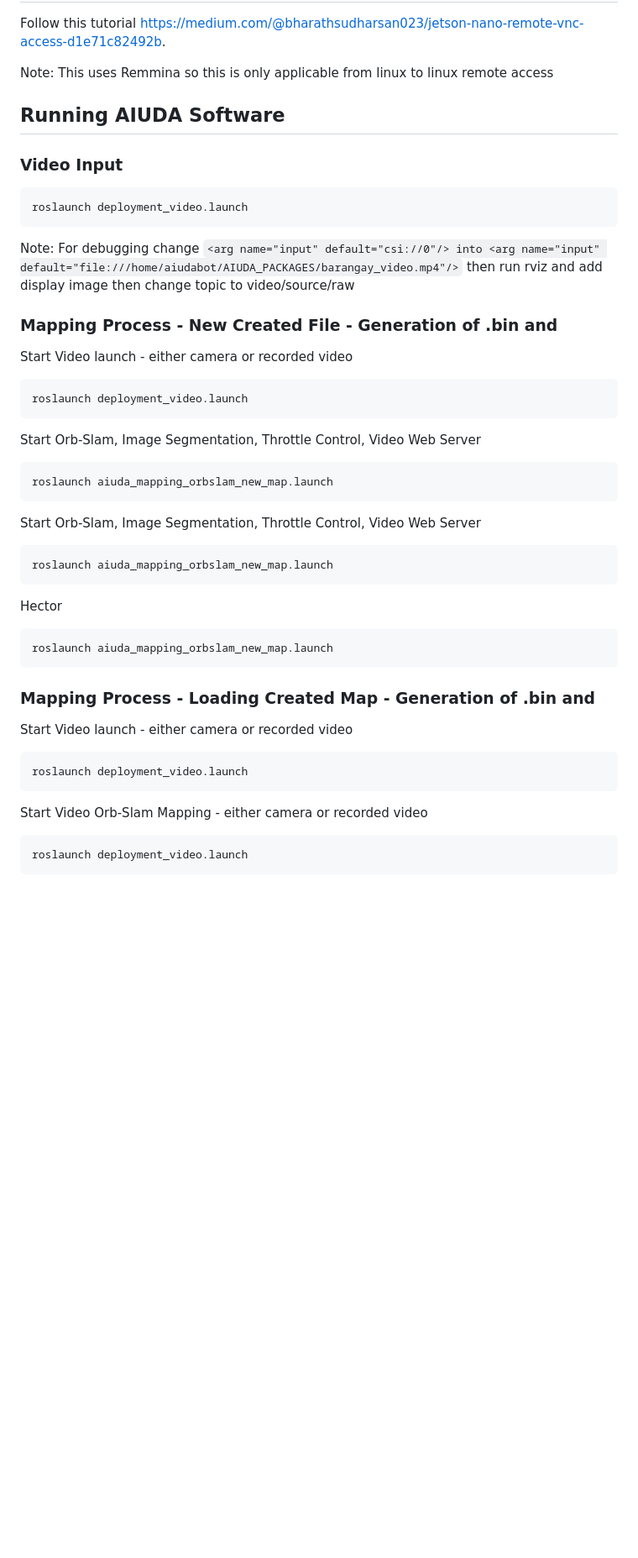
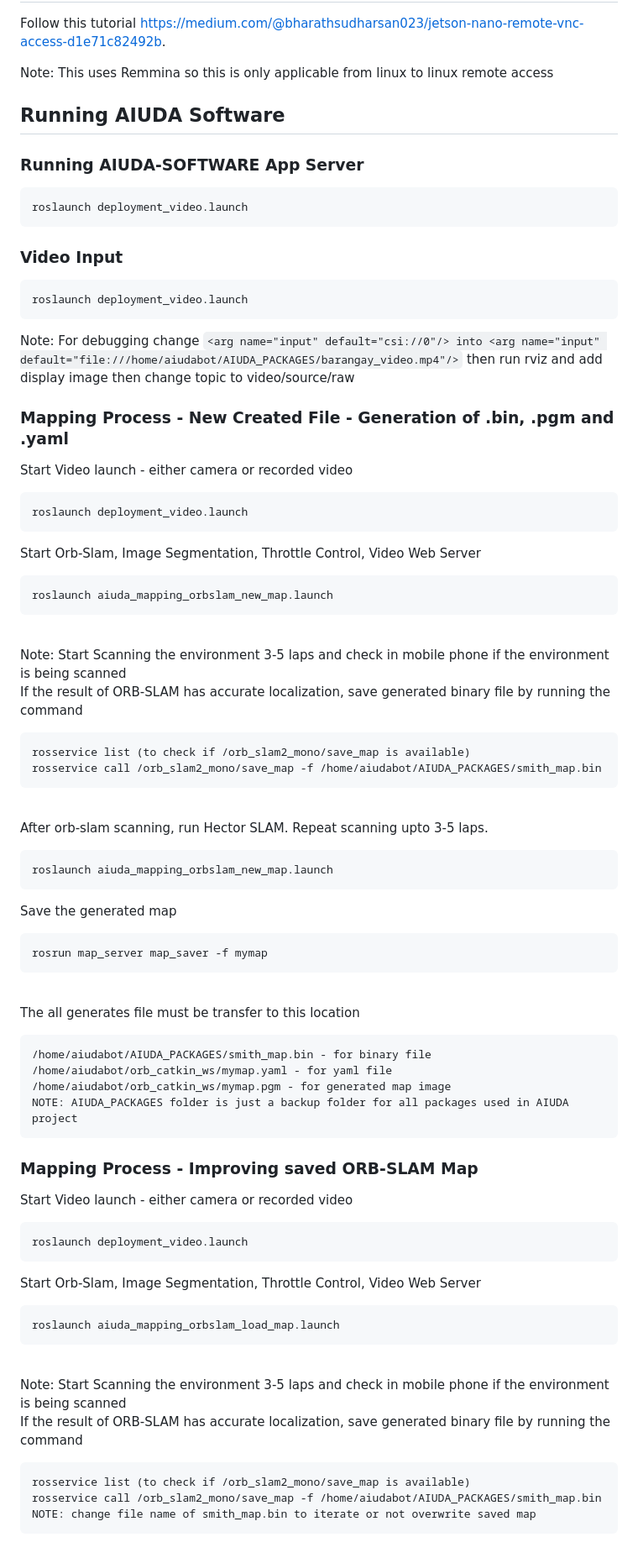
Before and after one commit to stephennacion06/aiuda-robot, a Markdown page: README.md, the part around the change. Shown: that part at 84% size. Drawn GitHub-style; blank space fills up the shorter version.

Commit message:
Update readme for Mapping

````diff
--- a/README.md
+++ b/README.md
@@ -315,6 +315,11 @@ Follow this tutorial https://medium.com/@bharathsudharsan023/jetson-nano-remote-
 Note: This uses Remmina so this is only applicable from linux to linux remote access
 
 ## Running AIUDA Software
+### Running AIUDA-SOFTWARE App Server
+```
+roslaunch deployment_video.launch
+```
+
 ### Video Input
 ```
 roslaunch deployment_video.launch
@@ -322,7 +327,7 @@ roslaunch deployment_video.launch
 Note:
 For debugging change `<arg name="input" default="csi://0"/> into <arg name="input" default="file:///home/aiudabot/AIUDA_PACKAGES/barangay_video.mp4"/>` then run rviz and add display image then change topic to video/source/raw
 
-### Mapping Process - New Created File - Generation of .bin and
+### Mapping Process - New Created File - Generation of .bin, .pgm and .yaml
 Start Video launch - either camera or recorded video
 ```
 roslaunch deployment_video.launch
@@ -331,21 +336,41 @@ Start Orb-Slam, Image Segmentation, Throttle Control, Video Web Server
 ```
 roslaunch aiuda_mapping_orbslam_new_map.launch
 ```
-Start Orb-Slam, Image Segmentation, Throttle Control, Video Web Server
+<br>Note: Start Scanning the environment 3-5 laps and check in mobile phone if the environment is being scanned
+<br> If the result of ORB-SLAM has accurate localization, save generated binary file by running the command
+```
+rosservice list (to check if /orb_slam2_mono/save_map is available)
+rosservice call /orb_slam2_mono/save_map -f /home/aiudabot/AIUDA_PACKAGES/smith_map.bin
+```
+<br> After orb-slam scanning, run Hector SLAM. Repeat scanning upto 3-5 laps.
 ```
 roslaunch aiuda_mapping_orbslam_new_map.launch
 ```
-Hector
+Save the generated map
 ```
-roslaunch aiuda_mapping_orbslam_new_map.launch
+rosrun map_server map_saver -f mymap
+```
+<br> The all generates file must be transfer to this location
+```
+/home/aiudabot/AIUDA_PACKAGES/smith_map.bin - for binary file
+/home/aiudabot/orb_catkin_ws/mymap.yaml - for yaml file
+/home/aiudabot/orb_catkin_ws/mymap.pgm - for generated map image
+NOTE: AIUDA_PACKAGES folder is just a backup folder for all packages used in AIUDA project
 ```
 
-### Mapping Process -  Loading Created Map - Generation of .bin and
+### Mapping Process -  Improving saved ORB-SLAM Map
 Start Video launch - either camera or recorded video
 ```
 roslaunch deployment_video.launch
 ```
-Start Video Orb-Slam Mapping - either camera or recorded video
+Start Orb-Slam, Image Segmentation, Throttle Control, Video Web Server
 ```
-roslaunch deployment_video.launch
+roslaunch aiuda_mapping_orbslam_load_map.launch
 ```
+<br>Note: Start Scanning the environment 3-5 laps and check in mobile phone if the environment is being scanned
+<br> If the result of ORB-SLAM has accurate localization, save generated binary file by running the command
+```
+rosservice list (to check if /orb_slam2_mono/save_map is available)
+rosservice call /orb_slam2_mono/save_map -f /home/aiudabot/AIUDA_PACKAGES/smith_map.bin
+NOTE: change file name of smith_map.bin to iterate or not overwrite saved map
+```
````
